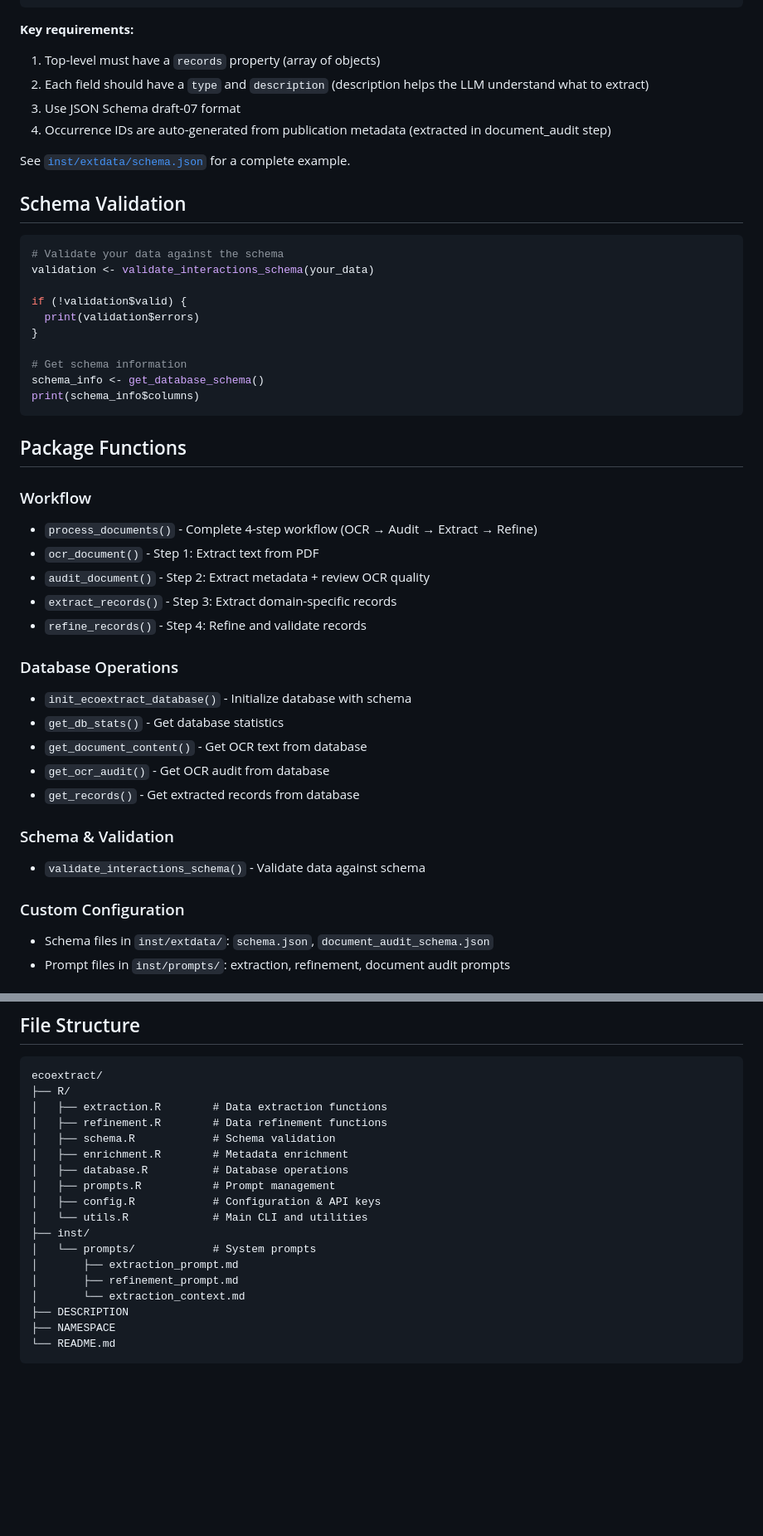
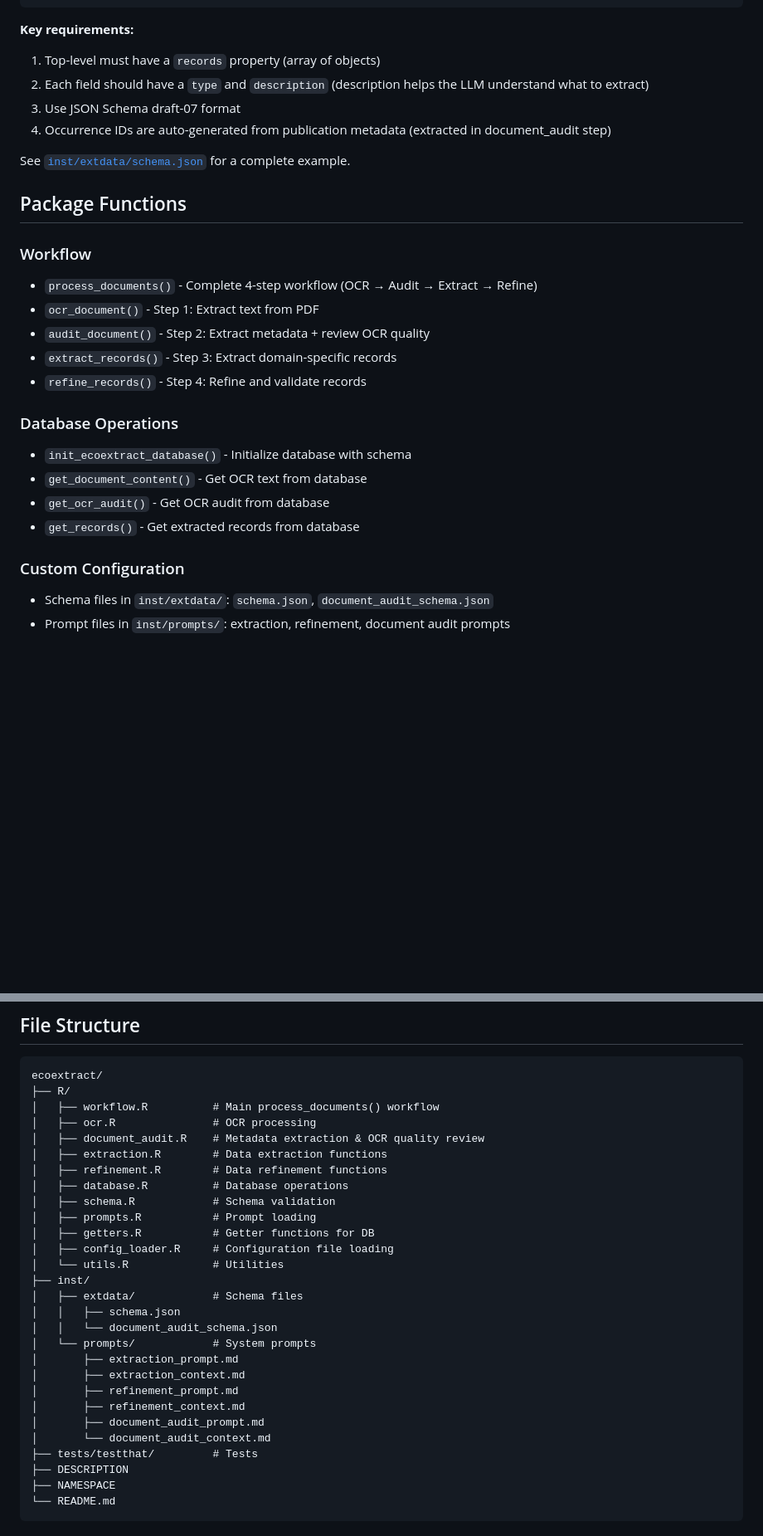
Before and after one commit to n8layman/ecoextract, a Markdown page: README.md, 2 parts joined by grey strips. Shown at 83% size. Rendered like a GitHub page; blank space fills up the shorter version.

````diff
--- a/README.md
+++ b/README.md
@@ -192,6 +186,7 @@ Your schema MUST follow this structure:
 ```
 
 **Key requirements:**
+
 1. Top-level must have a `records` property (array of objects)
 2. Each field should have a `type` and `description` (description helps the LLM understand what to extract)
 3. Use JSON Schema draft-07 format
@@ -199,24 +194,10 @@ Your schema MUST follow this structure:
 
 See [`inst/extdata/schema.json`](inst/extdata/schema.json) for a complete example.
 
-## Schema Validation
-
-```r
-# Validate your data against the schema
-validation <- validate_interactions_schema(your_data)
-
-if (!validation$valid) {
-  print(validation$errors)
-}
-
-# Get schema information
-schema_info <- get_database_schema()
-print(schema_info$columns)
-```
-
 ## Package Functions
 
 ### Workflow
+
 - `process_documents()` - Complete 4-step workflow (OCR → Audit → Extract → Refine)
 - `ocr_document()` - Step 1: Extract text from PDF
 - `audit_document()` - Step 2: Extract metadata + review OCR quality
@@ -224,16 +205,14 @@ print(schema_info$columns)
 - `refine_records()` - Step 4: Refine and validate records
 
 ### Database Operations
+
 - `init_ecoextract_database()` - Initialize database with schema
-- `get_db_stats()` - Get database statistics
 - `get_document_content()` - Get OCR text from database
 - `get_ocr_audit()` - Get OCR audit from database
 - `get_records()` - Get extracted records from database
 
-### Schema & Validation
-- `validate_interactions_schema()` - Validate data against schema
+### Custom Configuration
 
-### Custom Configuration
 - Schema files in `inst/extdata/`: `schema.json`, `document_audit_schema.json`
 - Prompt files in `inst/prompts/`: extraction, refinement, document audit prompts
 
@@ -263,19 +242,29 @@ See [CONTRIBUTING.md](CONTRIBUTING.md) for more details on testing and developme
 ```
 ecoextract/
 ├── R/
+│   ├── workflow.R          # Main process_documents() workflow
+│   ├── ocr.R               # OCR processing
+│   ├── document_audit.R    # Metadata extraction & OCR quality review
 │   ├── extraction.R        # Data extraction functions
 │   ├── refinement.R        # Data refinement functions
+│   ├── database.R          # Database operations
 │   ├── schema.R            # Schema validation
-│   ├── enrichment.R        # Metadata enrichment
-│   ├── database.R          # Database operations
-│   ├── prompts.R           # Prompt management
-│   ├── config.R            # Configuration & API keys
-│   └── utils.R             # Main CLI and utilities
+│   ├── prompts.R           # Prompt loading
+│   ├── getters.R           # Getter functions for DB
+│   ├── config_loader.R     # Configuration file loading
+│   └── utils.R             # Utilities
 ├── inst/
+│   ├── extdata/            # Schema files
+│   │   ├── schema.json
+│   │   └── document_audit_schema.json
 │   └── prompts/            # System prompts
 │       ├── extraction_prompt.md
+│       ├── extraction_context.md
 │       ├── refinement_prompt.md
-│       └── extraction_context.md
+│       ├── refinement_context.md
+│       ├── document_audit_prompt.md
+│       └── document_audit_context.md
+├── tests/testthat/         # Tests
 ├── DESCRIPTION
 ├── NAMESPACE
 └── README.md
````
Also changed, not shown: other parts of README.md (+23 -29 lines).
